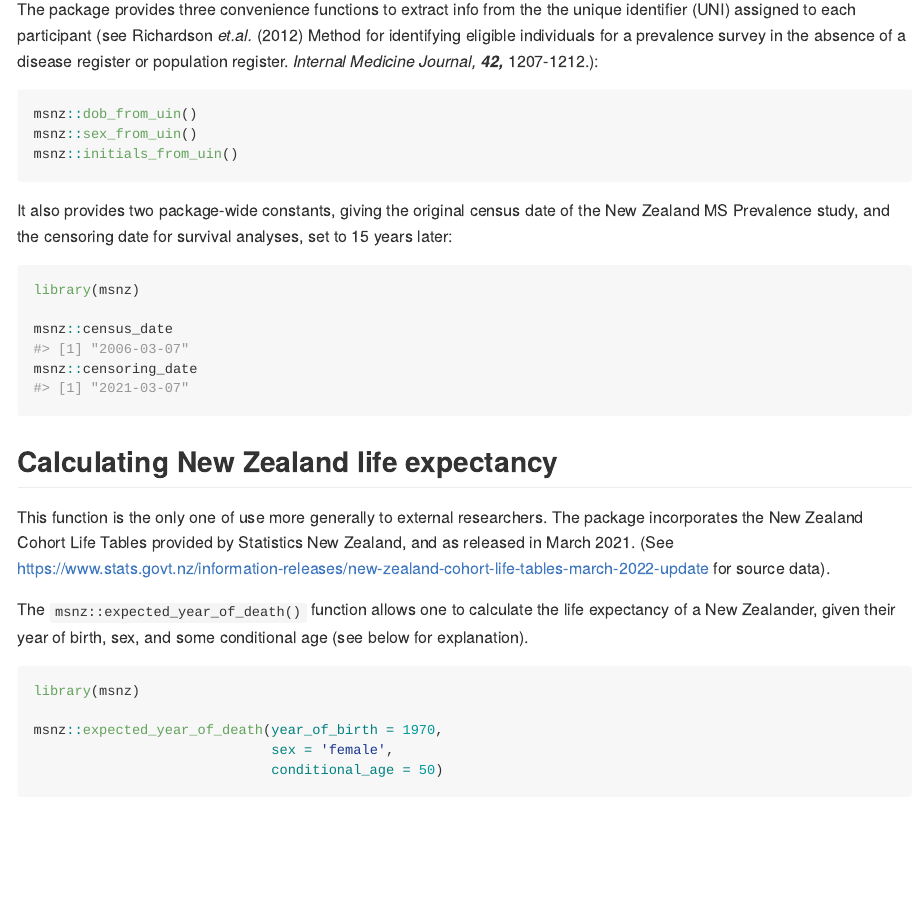
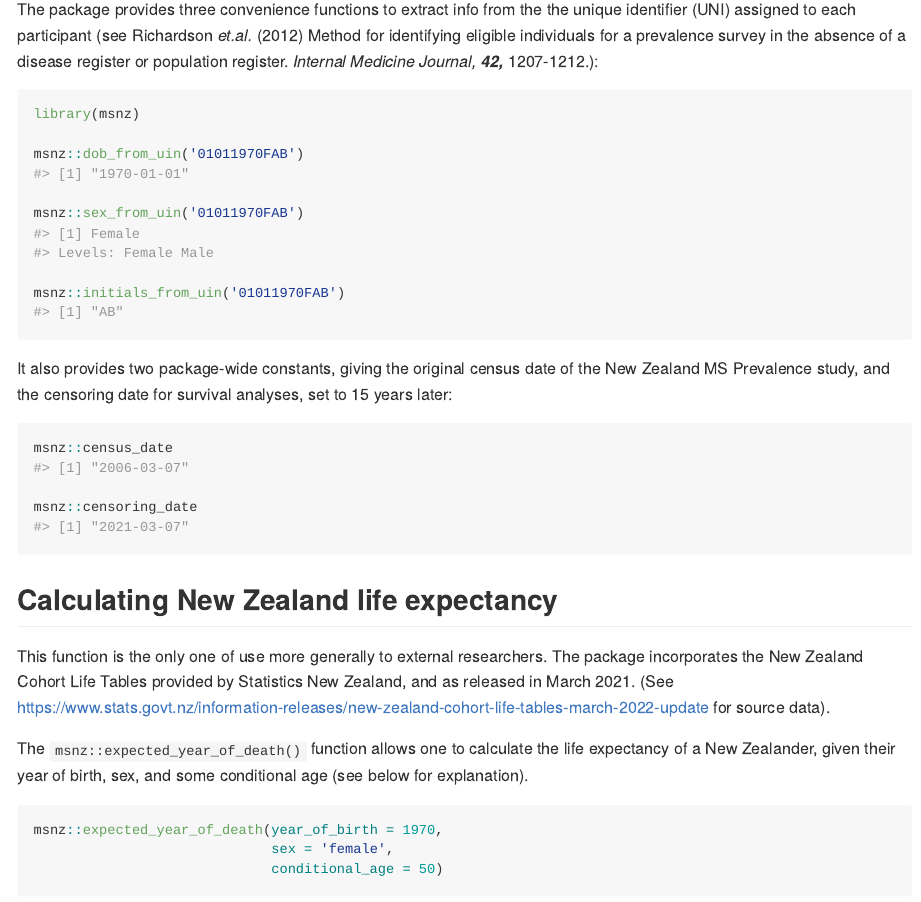
Before and after one commit to nzbri/msnz, an R Markdown document (README.Rmd): the page in a window 1100 px wide, from 780 px down. Rendered offline with R 4.5, knitr and Pandoc, with nearby package versions; some code elsewhere in the file could not run offline; common packages that the code uses without loading them are loaded.

Commit message:
2022-04-13 More doc improvements

````diff
--- a/README.Rmd
+++ b/README.Rmd
@@ -53,10 +53,14 @@ unique identifier (UNI) assigned to each participant (see Richardson _et.al._
 the absence of a disease register or population register. _Internal Medicine
 Journal,_ ***42,*** 1207-1212.):
 
-```{r uni-functions, eval = FALSE}
-msnz::dob_from_uin()
-msnz::sex_from_uin()
-msnz::initials_from_uin()
+```{r uni-functions, eval = TRUE}
+library(msnz)
+
+msnz::dob_from_uin('01011970FAB')
+
+msnz::sex_from_uin('01011970FAB')
+
+msnz::initials_from_uin('01011970FAB')
 ```
 
 It also provides two package-wide constants, giving the original census date of
@@ -64,9 +68,8 @@ the New Zealand MS Prevalence study, and the censoring date for survival
 analyses, set to 15 years later:
 
 ```{r date-constants, eval = TRUE}
-library(msnz)
+msnz::census_date
 
-msnz::census_date
 msnz::censoring_date
 ```
 
@@ -82,8 +85,6 @@ expectancy of a New Zealander, given their year of birth, sex, and some
 conditional age (see below for explanation).
 
 ```{r example-1, eval = TRUE}
-library(msnz)
-
 msnz::expected_year_of_death(year_of_birth = 1970,
                              sex = 'female',
                              conditional_age = 50)
````
Also changed, not shown: README.md.
